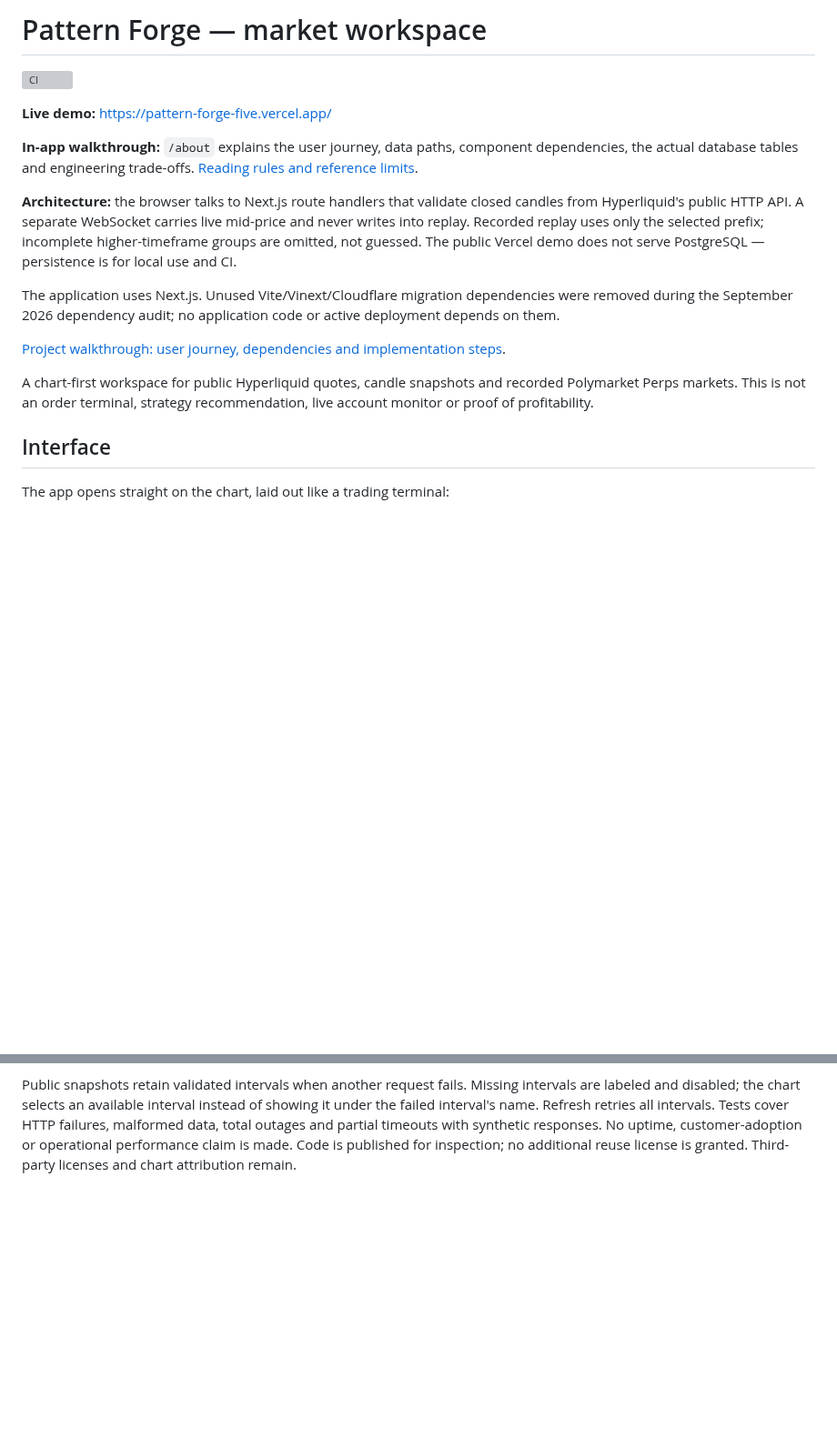
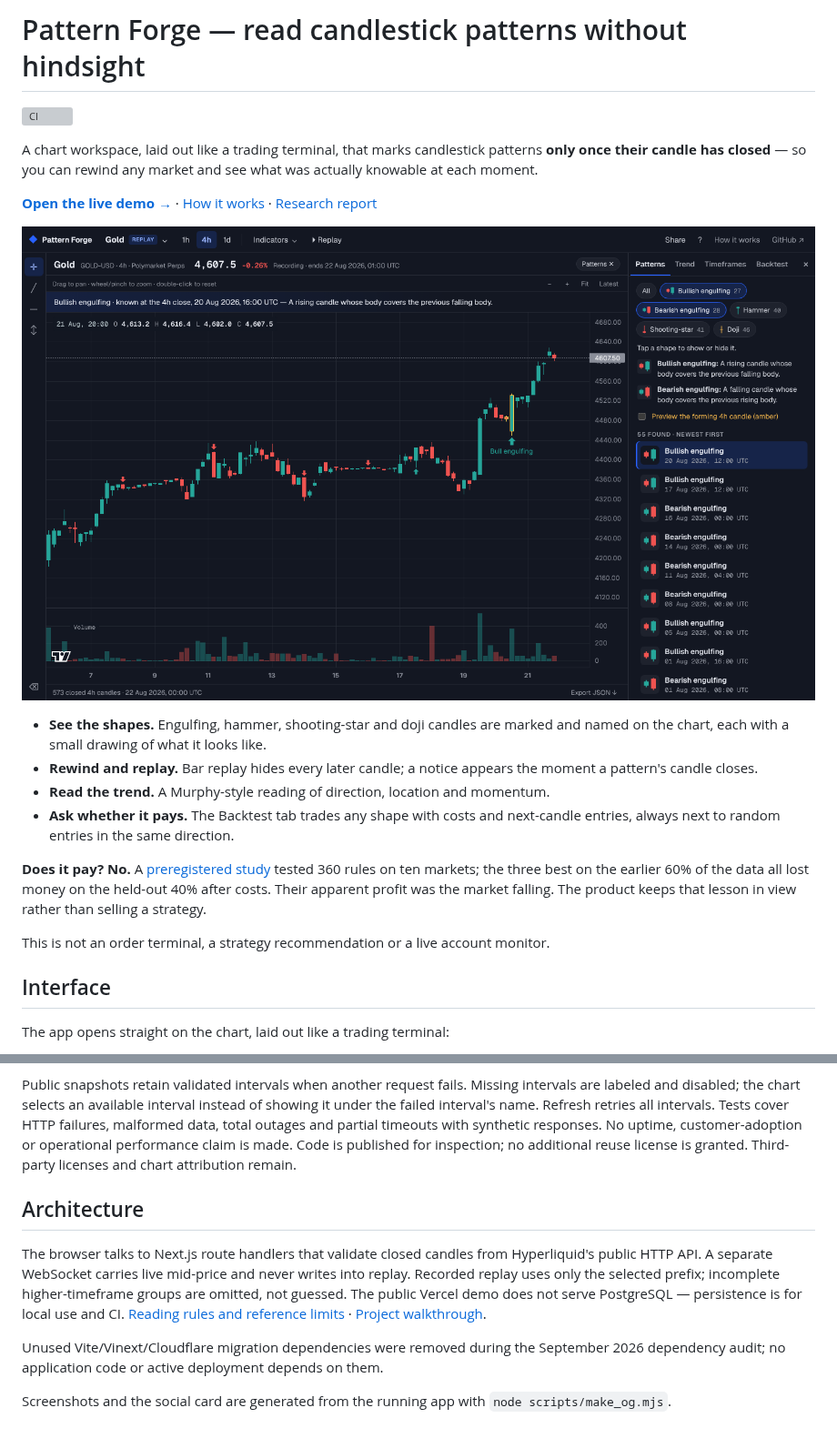
Before and after one commit to coder058/pattern-forge, a Markdown page: README.md, 2 parts joined by grey strips. Shown at 91% size. Drawn GitHub-style; pictures changed too: docs/screenshot.png (added); blank space fills up the shorter version; grey boxes are pictures that could not be loaded.

Commit message:
Lead the README with the product, a screenshot and the result
Reviewers often land on the repository before the demo. The README now
opens with one sentence on what Pattern Forge does, a live-demo link, a
screenshot generated from the running app, four plain bullets and the
preregistered answer to 'does it pay?'. Architecture and maintenance
notes move below the interface description.

Co-Authored-By: Claude Opus 5.5 <noreply@anthropic.com>
Claude-Session: https://claude.ai/code/session_01A9p6XJQaCmNshzCThJseNn

```diff
--- a/README.md
+++ b/README.md
@@ -1,21 +1,29 @@
-# Pattern Forge — market workspace
+# Pattern Forge — read candlestick patterns without hindsight
 
 [![CI](https://github.com/coder058/pattern-forge/actions/workflows/check.yml/badge.svg)](https://github.com/coder058/pattern-forge/actions/workflows/check.yml)
 
-**Live demo:** https://pattern-forge-five.vercel.app/
+A chart workspace, laid out like a trading terminal, that marks candlestick patterns
+**only once their candle has closed** — so you can rewind any market and see what was
+actually knowable at each moment.
 
-**In-app walkthrough:** `/about` explains the user journey, data paths, component dependencies,
-the actual database tables and engineering trade-offs. [Reading rules and reference limits](docs/reading-rules.md).
+**[Open the live demo →](https://pattern-forge-five.vercel.app/)** · [How it works](https://pattern-forge-five.vercel.app/about) · [Research report](research/backtest/REPORT.md)
 
-**Architecture:** the browser talks to Next.js route handlers that validate closed candles from Hyperliquid's public HTTP API. A separate WebSocket carries live mid-price and never writes into replay. Recorded replay uses only the selected prefix; incomplete higher-timeframe groups are omitted, not guessed. The public Vercel demo does not serve PostgreSQL — persistence is for local use and CI.
+![Pattern Forge: Gold 4h with engulfing patterns marked, the reading of the selected pattern above the chart and the list of matches beside it](docs/screenshot.png)
 
-The application uses Next.js. Unused Vite/Vinext/Cloudflare migration dependencies were removed during the September 2026 dependency audit; no application code or active deployment depends on them.
+- **See the shapes.** Engulfing, hammer, shooting-star and doji candles are marked and
+  named on the chart, each with a small drawing of what it looks like.
+- **Rewind and replay.** Bar replay hides every later candle; a notice appears the moment a
+  pattern's candle closes.
+- **Read the trend.** A Murphy-style reading of direction, location and momentum.
+- **Ask whether it pays.** The Backtest tab trades any shape with costs and next-candle
+  entries, always next to random entries in the same direction.
 
-[Project walkthrough: user journey, dependencies and implementation steps](https://coder058.github.io/profile/projects/pattern-forge.html).
+**Does it pay? No.** A [preregistered study](research/backtest/REPORT.md) tested 360 rules on
+ten markets; the three best on the earlier 60% of the data all lost money on the held-out
+40% after costs. Their apparent profit was the market falling. The product keeps that
+lesson in view rather than selling a strategy.
 
-A chart-first workspace for public Hyperliquid quotes, candle snapshots and recorded
-Polymarket Perps markets. This is not an order terminal, strategy recommendation,
-live account monitor or proof of profitability.
+This is not an order terminal, a strategy recommendation or a live account monitor.
 
 ## Interface
 
@@ -253,3 +261,18 @@ intervals. Tests cover HTTP failures, malformed data, total outages and partial
 timeouts with synthetic responses. No uptime, customer-adoption or operational
 performance claim is made. Code is published for inspection; no additional
 reuse license is granted. Third-party licenses and chart attribution remain.
+
+## Architecture
+
+The browser talks to Next.js route handlers that validate closed candles from Hyperliquid's
+public HTTP API. A separate WebSocket carries live mid-price and never writes into replay.
+Recorded replay uses only the selected prefix; incomplete higher-timeframe groups are
+omitted, not guessed. The public Vercel demo does not serve PostgreSQL — persistence is for
+local use and CI. [Reading rules and reference limits](docs/reading-rules.md) ·
+[Project walkthrough](https://coder058.github.io/profile/projects/pattern-forge.html).
+
+Unused Vite/Vinext/Cloudflare migration dependencies were removed during the September 2026
+dependency audit; no application code or active deployment depends on them.
+
+Screenshots and the social card are generated from the running app with
+`node scripts/make_og.mjs`.
```
Also changed, not shown: public/og.png, 1 other file.
